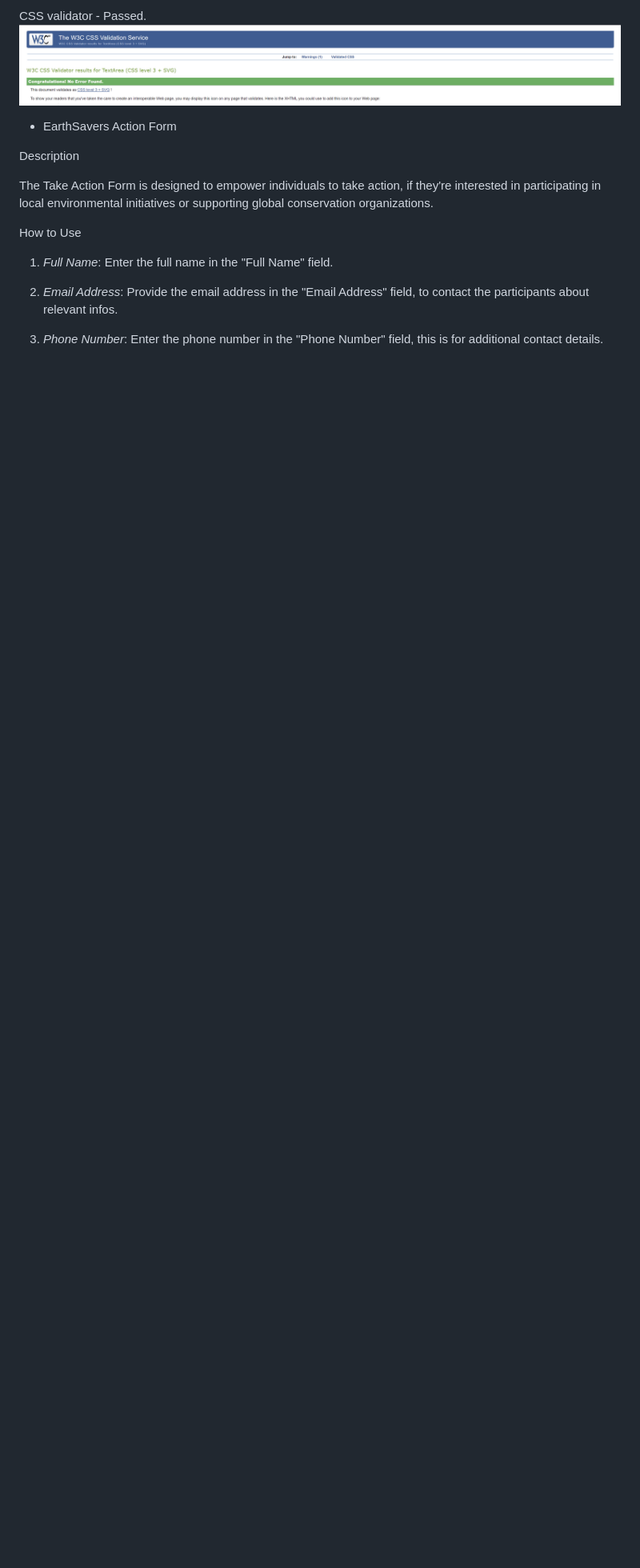
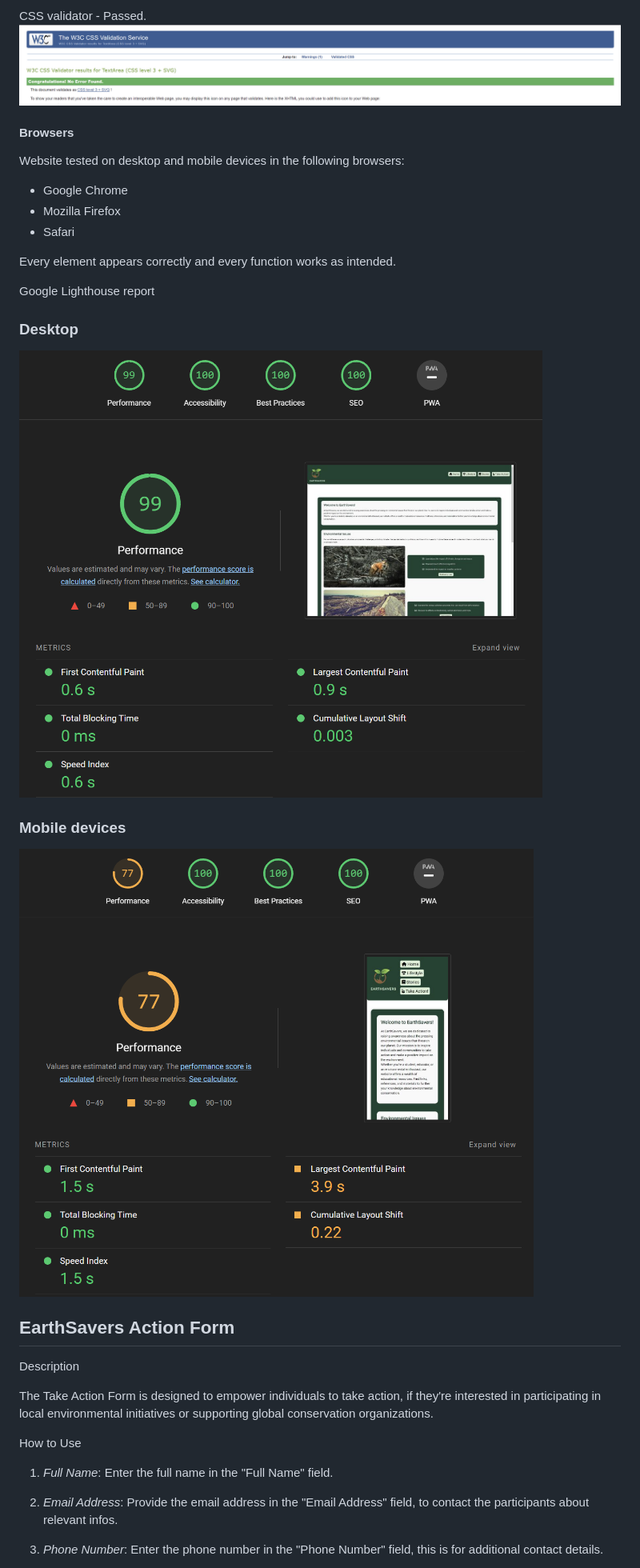
Before and after one commit to vsteve96/SaveTheWorld, a Markdown page: README.md, the part around the change printed below. Shown: that part at 80% size. GitHub-like rendering; pictures changed too: assets/images/testing/lighthouse-report-mobile.png (added), assets/images/testing/lighthouse-report.png (added); blank space fills up the shorter version.

```diff
--- a/README.md
+++ b/README.md
@@ -79,7 +79,27 @@ HTML validator - Tested on every page - Passed.
 CSS validator - Passed.
 ![Screenshot of the CSS Validator](assets/images/testing/csstesting.png)
 
-- EarthSavers Action Form
+#### Browsers
+
+Website tested on desktop and mobile devices in the following browsers:
+
+- Google Chrome
+- Mozilla Firefox
+- Safari
+
+Every element appears correctly and every function works as intended.
+
+Google Lighthouse report
+
+### Desktop
+
+![Screenshot of Lighthouse Report](assets/images/testing/lighthouse-report.png)
+
+### Mobile devices
+
+![Screenshot of Lighthouse Report Mobile](assets/images/testing/lighthouse-report-mobile.png)
+
+## EarthSavers Action Form ##
 
 Description
 
```
Also changed, not shown: other parts of README.md (+1 -1 lines), assets/images/documentation/colorpalette.png.
